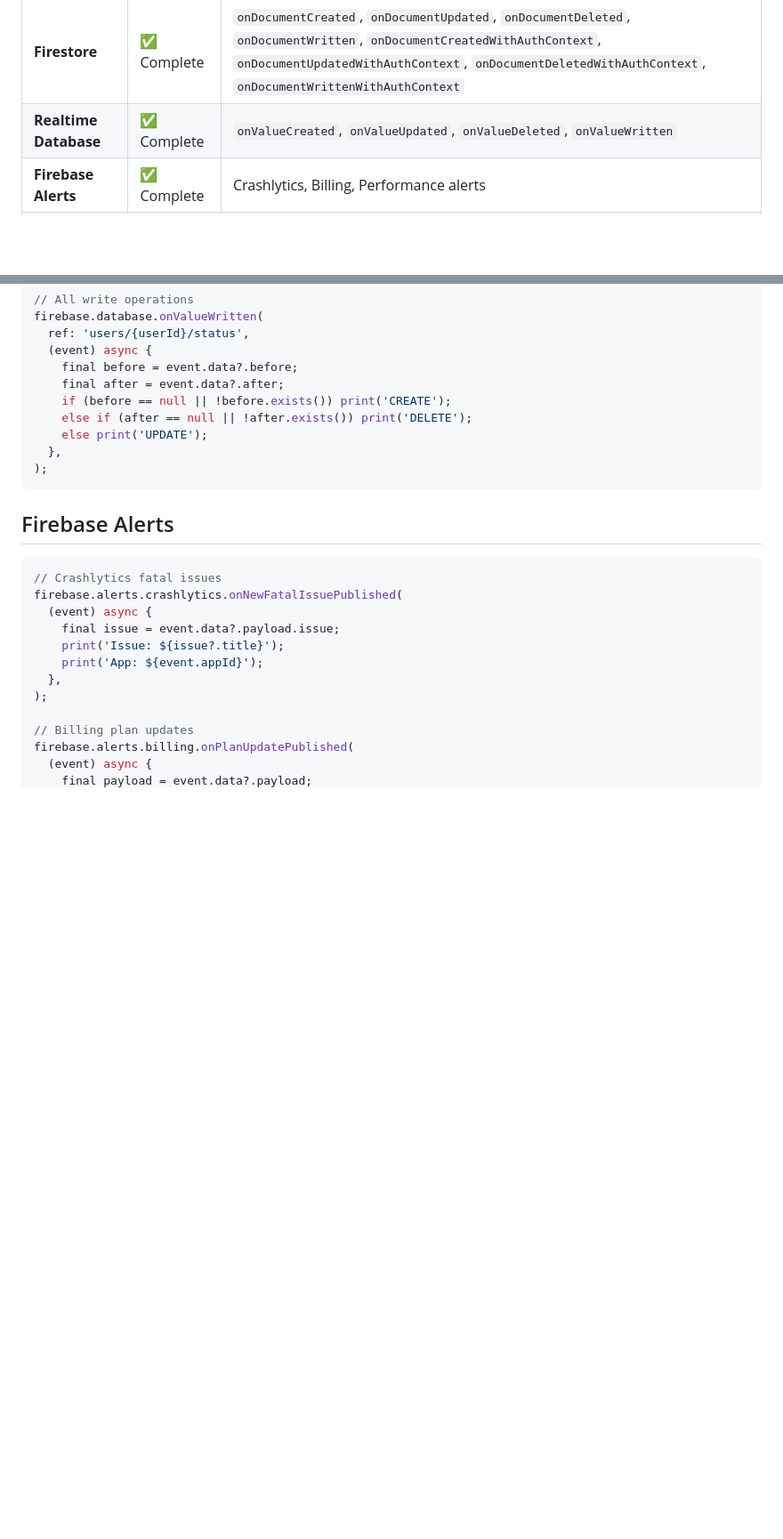
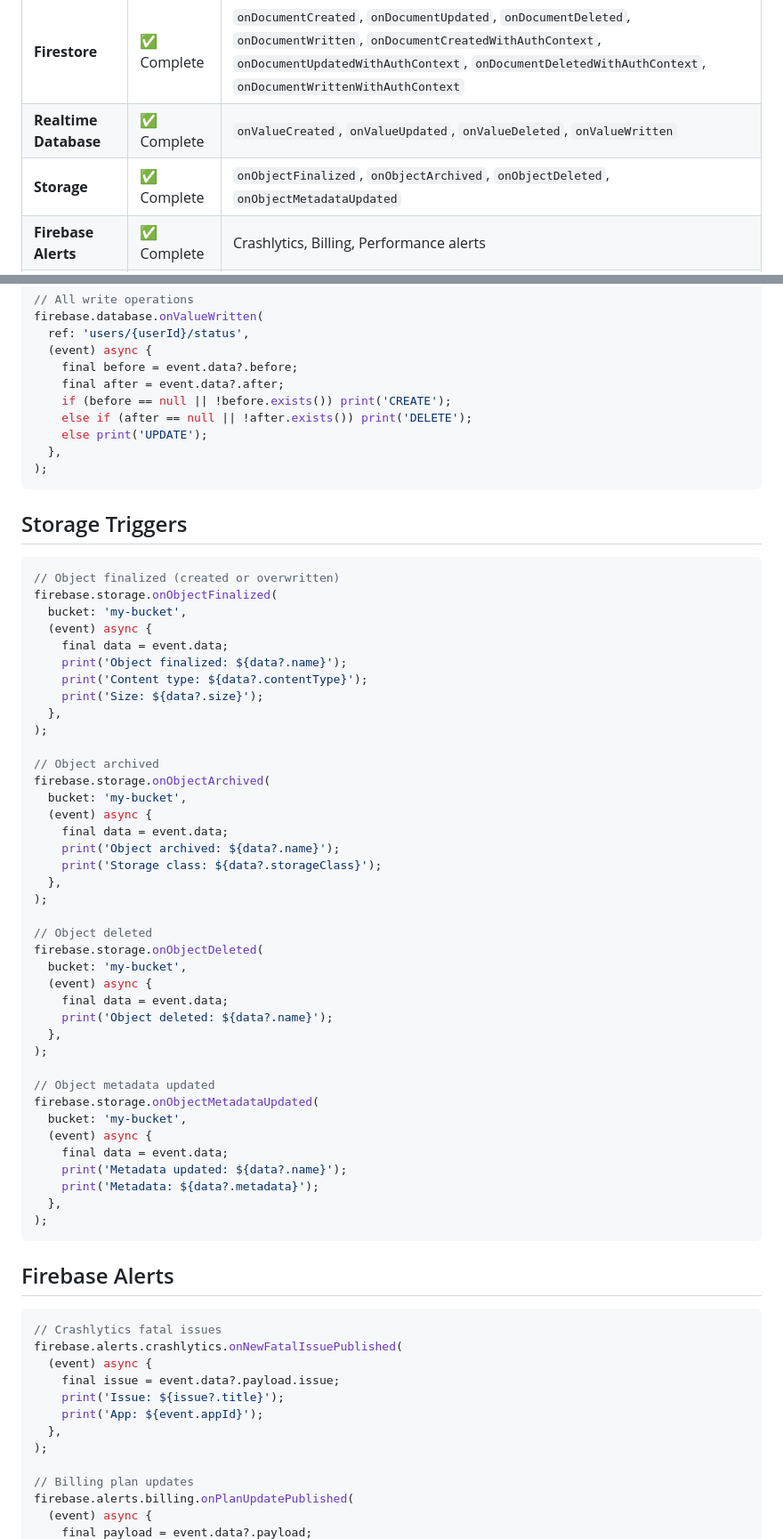
Before and after one commit to invertase/firebase_functions, a Markdown page: README.md, 2 parts joined by grey strips. Shown at 89% size. Drawn GitHub-style; blank space fills up the shorter version.

Commit message:
docs(storage): add Storage triggers to README table and samples

````diff
--- a/README.md
+++ b/README.md
@@ -15,6 +15,7 @@ This package provides a complete Dart implementation of Firebase Cloud Functions
 | **Pub/Sub** | ✅ Complete | `onMessagePublished` |
 | **Firestore** | ✅ Complete | `onDocumentCreated`, `onDocumentUpdated`, `onDocumentDeleted`, `onDocumentWritten`, `onDocumentCreatedWithAuthContext`, `onDocumentUpdatedWithAuthContext`, `onDocumentDeletedWithAuthContext`, `onDocumentWrittenWithAuthContext` |
 | **Realtime Database** | ✅ Complete | `onValueCreated`, `onValueUpdated`, `onValueDeleted`, `onValueWritten` |
+| **Storage** | ✅ Complete | `onObjectFinalized`, `onObjectArchived`, `onObjectDeleted`, `onObjectMetadataUpdated` |
 | **Firebase Alerts** | ✅ Complete | Crashlytics, Billing, Performance alerts |
 | **Identity Platform** | ✅ Complete | `beforeUserCreated`, `beforeUserSignedIn` (+ `beforeEmailSent`, `beforeSmsSent`*) |
 
@@ -308,6 +309,50 @@ firebase.database.onValueWritten(
 );
 ```
 
+## Storage Triggers
+
+```dart
+// Object finalized (created or overwritten)
+firebase.storage.onObjectFinalized(
+  bucket: 'my-bucket',
+  (event) async {
+    final data = event.data;
+    print('Object finalized: ${data?.name}');
+    print('Content type: ${data?.contentType}');
+    print('Size: ${data?.size}');
+  },
+);
+
+// Object archived
+firebase.storage.onObjectArchived(
+  bucket: 'my-bucket',
+  (event) async {
+    final data = event.data;
+    print('Object archived: ${data?.name}');
+    print('Storage class: ${data?.storageClass}');
+  },
+);
+
+// Object deleted
+firebase.storage.onObjectDeleted(
+  bucket: 'my-bucket',
+  (event) async {
+    final data = event.data;
+    print('Object deleted: ${data?.name}');
+  },
+);
+
+// Object metadata updated
+firebase.storage.onObjectMetadataUpdated(
+  bucket: 'my-bucket',
+  (event) async {
+    final data = event.data;
+    print('Metadata updated: ${data?.name}');
+    print('Metadata: ${data?.metadata}');
+  },
+);
+```
+
 ## Firebase Alerts
 
 ```dart
````
